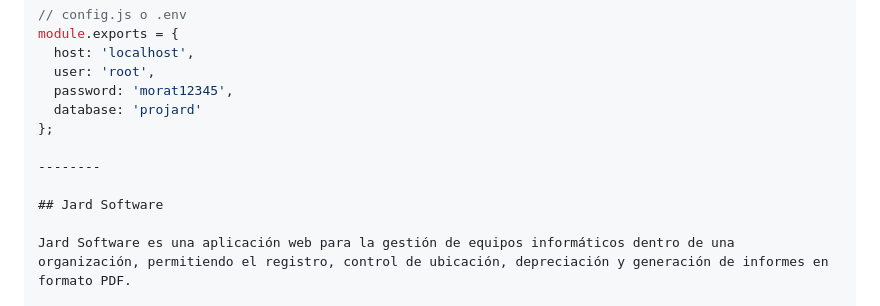
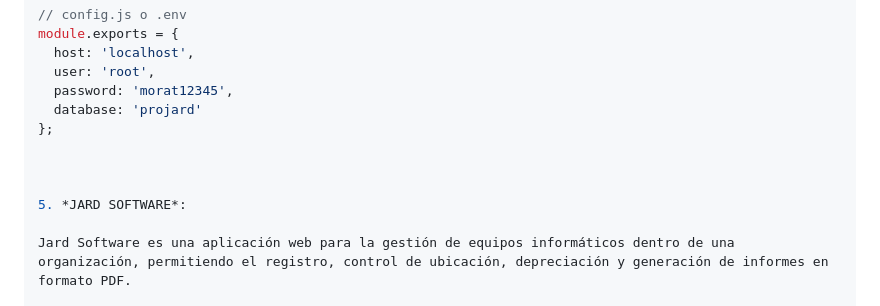
Before and after one commit to Anlly-Baleria-Zapata/Jard-software-1, a Markdown page: README.md, the part around the change. Rendered like a GitHub page.

```diff
--- a/README.md
+++ b/README.md
@@ -36,9 +36,9 @@ module.exports = {
   database: 'projard'
 };
 
---------
 
-## Jard Software
+
+5. *JARD SOFTWARE*:
 
 Jard Software es una aplicación web para la gestión de equipos informáticos dentro de una organización, permitiendo el registro, control de ubicación, depreciación y generación de informes en formato PDF.
 
```
